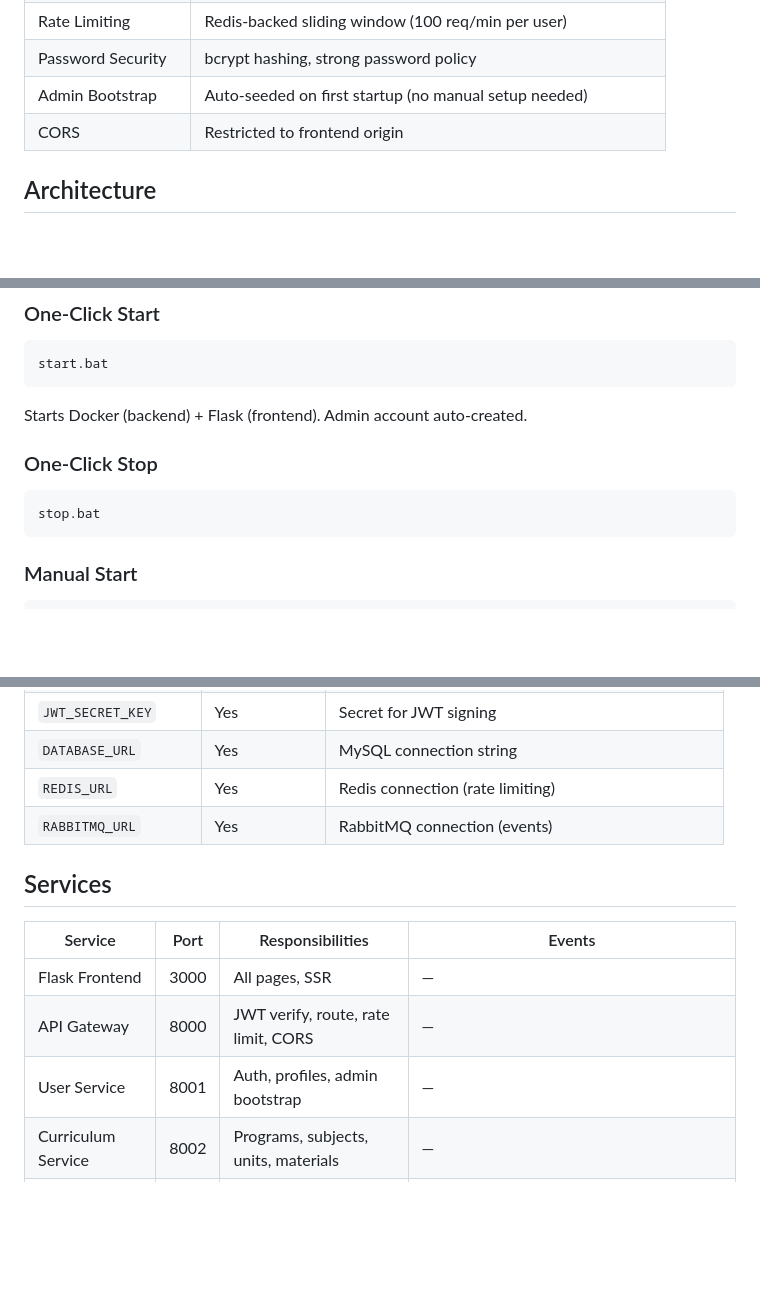
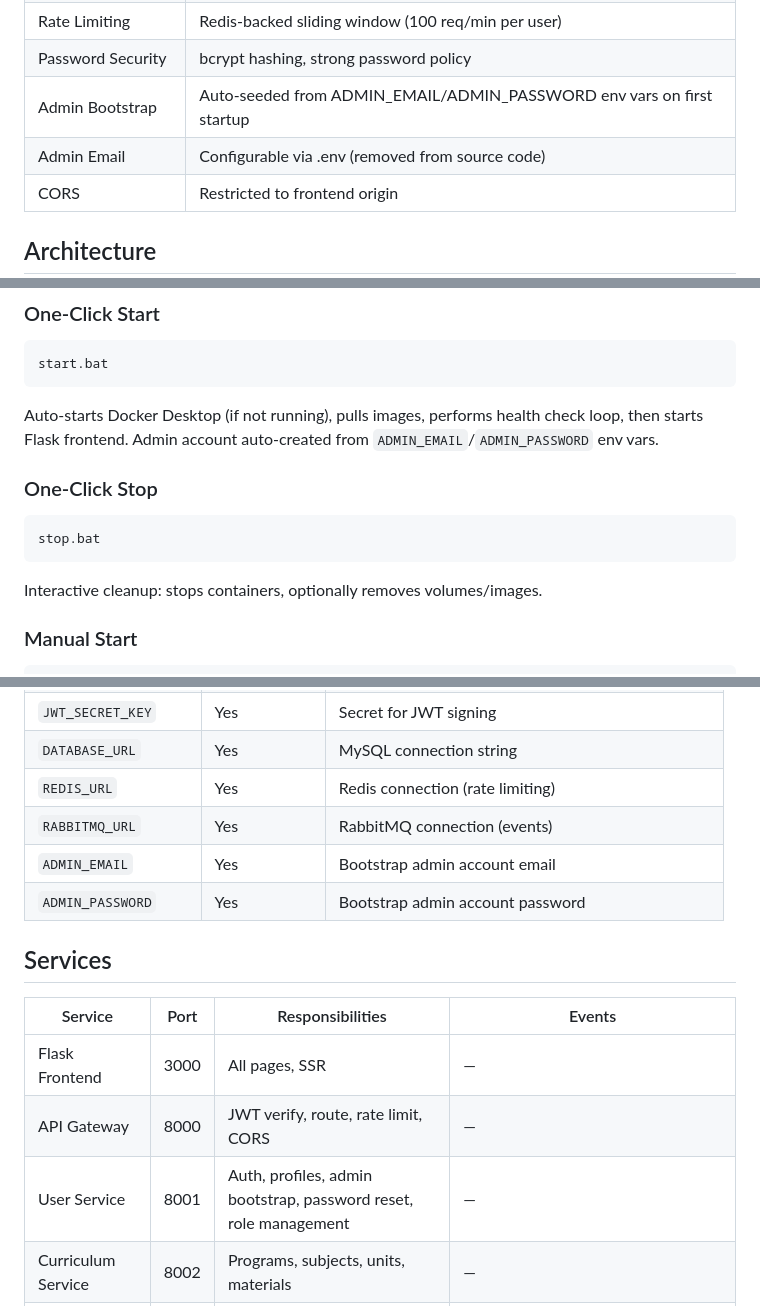
Before and after one commit to ArghyaMuk/studytracker, a Markdown page: README.md, 3 parts joined by grey strips. Drawn GitHub-style; blank space fills up the shorter version.

````diff
--- a/README.md
+++ b/README.md
@@ -29,7 +31,8 @@ A secure, event-driven microservices platform for college students that transfor
 | Admin Enforcement | Server-side role check on all admin endpoints (not just frontend) |
 | Rate Limiting | Redis-backed sliding window (100 req/min per user) |
 | Password Security | bcrypt hashing, strong password policy |
-| Admin Bootstrap | Auto-seeded on first startup (no manual setup needed) |
+| Admin Bootstrap | Auto-seeded from ADMIN_EMAIL/ADMIN_PASSWORD env vars on first startup |
+| Admin Email | Configurable via .env (removed from source code) |
 | CORS | Restricted to frontend origin |
 
 ## Architecture
@@ -111,12 +114,13 @@ Student submits quiz ──► Quiz Service publishes quiz.completed
 ```bash
 start.bat
 ```
-Starts Docker (backend) + Flask (frontend). Admin account auto-created.
+Auto-starts Docker Desktop (if not running), pulls images, performs health check loop, then starts Flask frontend. Admin account auto-created from `ADMIN_EMAIL`/`ADMIN_PASSWORD` env vars.
 
 ### One-Click Stop
 ```bash
 stop.bat
 ```
+Interactive cleanup: stops containers, optionally removes volumes/images.
 
 ### Manual Start
 ```bash
@@ -167,6 +173,8 @@ python app.py
 | `DATABASE_URL` | Yes | MySQL connection string |
 | `REDIS_URL` | Yes | Redis connection (rate limiting) |
 | `RABBITMQ_URL` | Yes | RabbitMQ connection (events) |
+| `ADMIN_EMAIL` | Yes | Bootstrap admin account email |
+| `ADMIN_PASSWORD` | Yes | Bootstrap admin account password |
 
 ## Services
 
@@ -174,7 +182,7 @@ python app.py
 |---------|------|-----------------|--------|
 | Flask Frontend | 3000 | All pages, SSR | — |
 | API Gateway | 8000 | JWT verify, route, rate limit, CORS | — |
-| User Service | 8001 | Auth, profiles, admin bootstrap | — |
+| User Service | 8001 | Auth, profiles, admin bootstrap, password reset, role management | — |
 | Curriculum Service | 8002 | Programs, subjects, units, materials | — |
 | Session Service | 8003 | Study session CRUD | Publishes: `session.logged` |
 | Repetition Service | 8004 | Spaced repetition scheduling | Consumes: `session.logged`, `quiz.completed` |
````
Also changed, not shown: other parts of README.md (+60 -4 lines), PROJECT_REPORT.md (+88 -44 lines).
